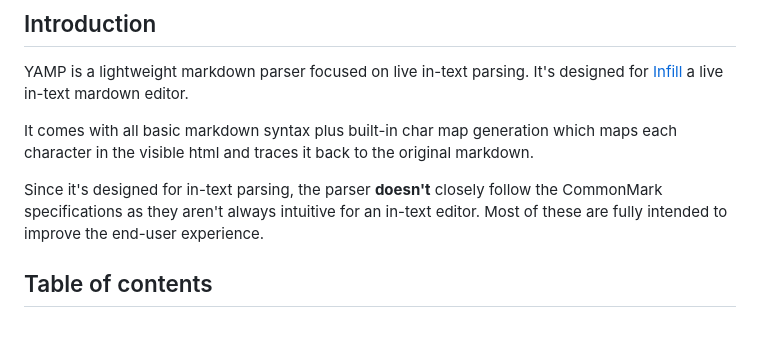
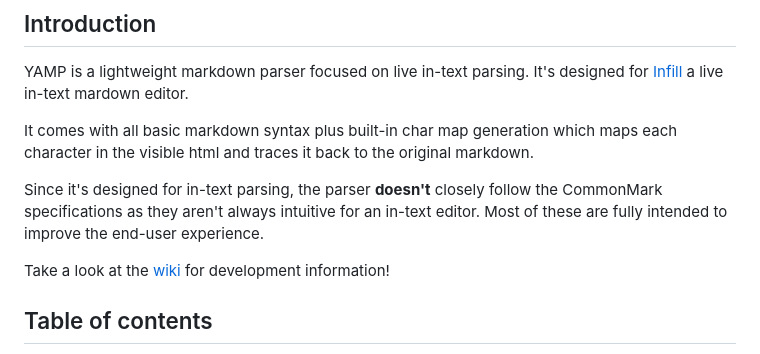
Before and after one commit to TheBlackSwitch/yamp, a Markdown page: README.md, the part around the change. Drawn GitHub-style; blank space fills up the shorter version.

```diff
--- a/README.md
+++ b/README.md
@@ -7,6 +7,8 @@ YAMP is a lightweight markdown parser focused on live in-text parsing. It's desi
 It comes with all basic markdown syntax plus built-in char map generation which maps each character in the visible html and traces it back to the original markdown.
 
 Since it's designed for in-text parsing, the parser **doesn't** closely follow the CommonMark specifications as they aren't always intuitive for an in-text editor. Most of these are fully intended to improve the end-user experience.
+
+Take a look at the [wiki](https://github.com/TheBlackSwitch/yamp/wiki) for development information!
 
 ## Table of contents
 - [Design](#design)
```
